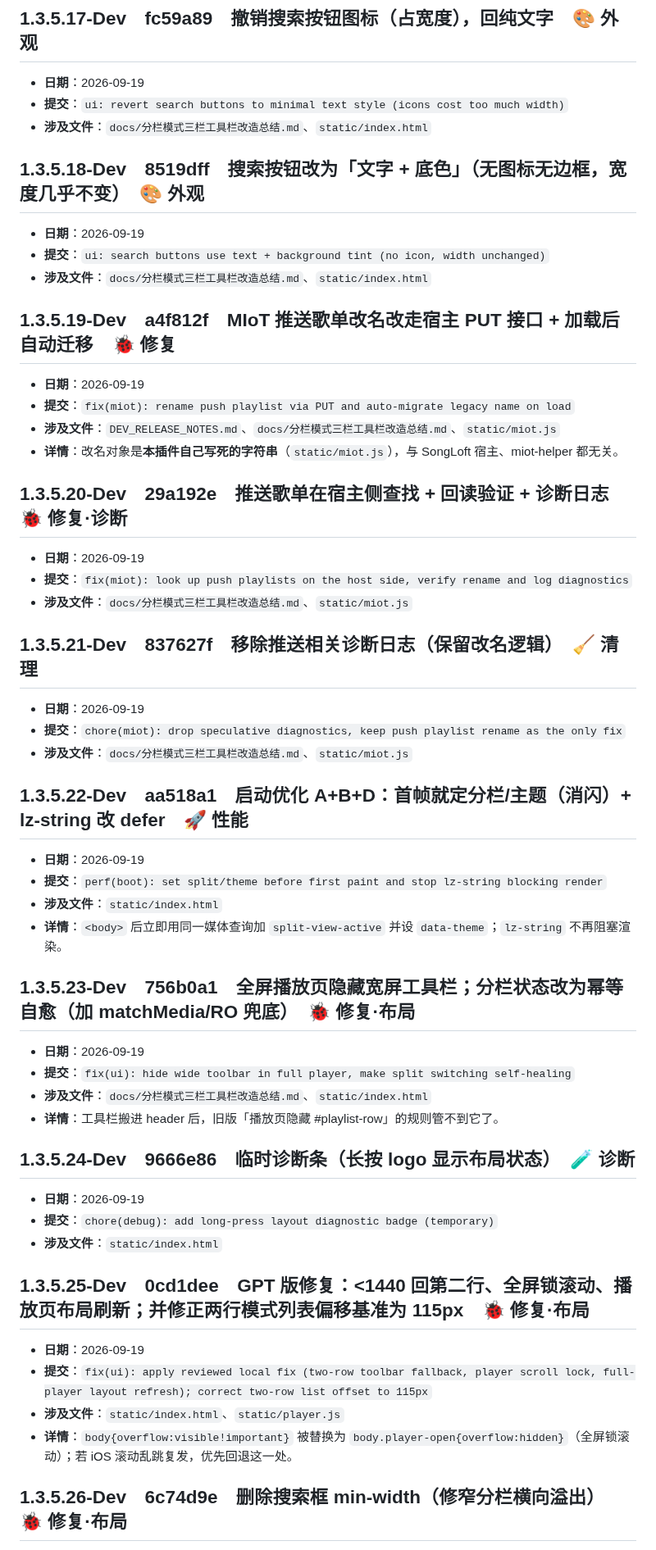
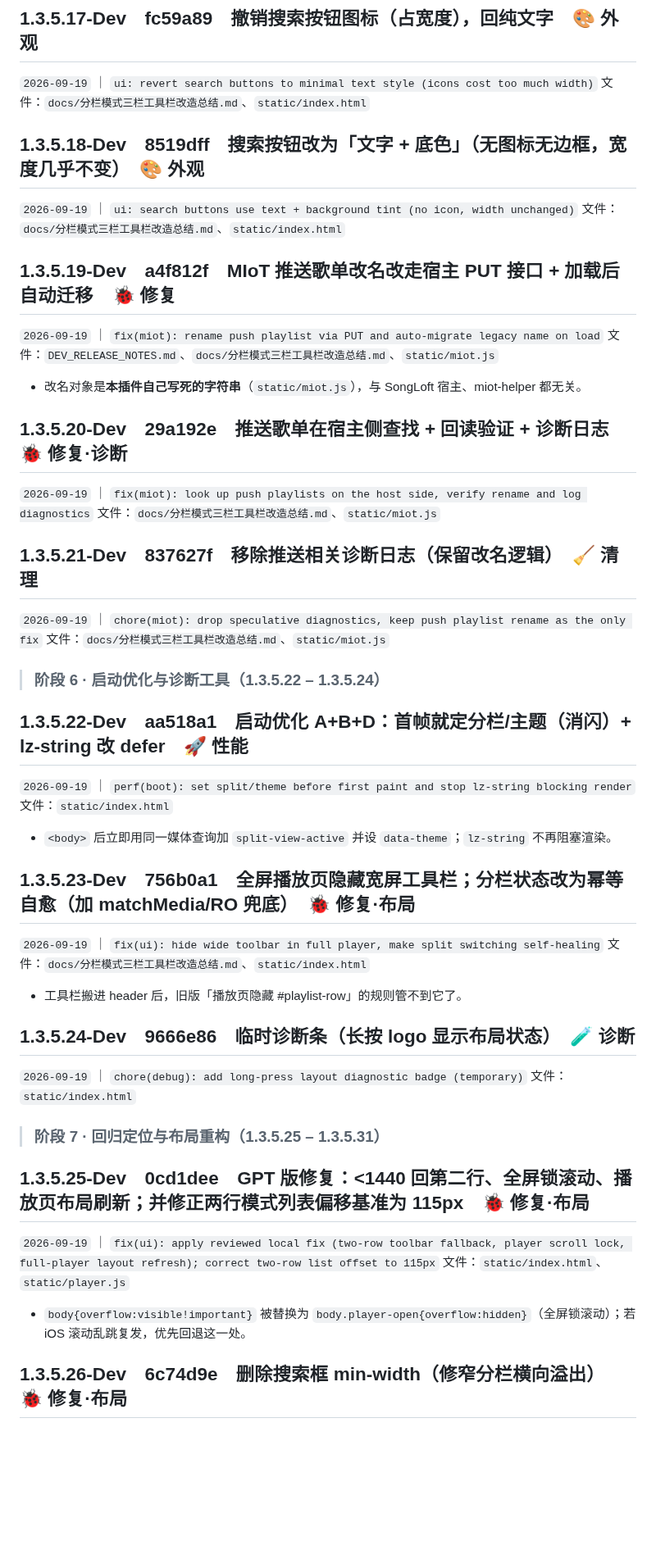
Before and after one commit to MbAIGC/songloft-plugin-iwebplayer-S, a Markdown page: docs/iWP-S-1.3.5-Dev-记录.md, the part around one of its changes. Shown at 82% size. Rendered like a GitHub page; blank space fills up the shorter version.

```diff
--- a/docs/iWP-S-1.3.5-Dev-记录.md
+++ b/docs/iWP-S-1.3.5-Dev-记录.md
@@ -117,61 +165,65 @@
 
 ## 1.3.5.17-Dev　fc59a89　撤销搜索按钮图标（占宽度），回纯文字　🎨 外观
 
-- **日期**：2026-09-19
-- **提交**：`ui: revert search buttons to minimal text style (icons cost too much width)`
-- **涉及文件**：`docs/分栏模式三栏工具栏改造总结.md`、`static/index.html`
+`2026-09-19` ｜ `ui: revert search buttons to minimal text style (icons cost too much width)`
+文件：`docs/分栏模式三栏工具栏改造总结.md`、`static/index.html`
+
 
 ## 1.3.5.18-Dev　8519dff　搜索按钮改为「文字 + 底色」（无图标无边框，宽度几乎不变）　🎨 外观
 
-- **日期**：2026-09-19
-- **提交**：`ui: search buttons use text + background tint (no icon, width unchanged)`
-- **涉及文件**：`docs/分栏模式三栏工具栏改造总结.md`、`static/index.html`
+`2026-09-19` ｜ `ui: search buttons use text + background tint (no icon, width unchanged)`
+文件：`docs/分栏模式三栏工具栏改造总结.md`、`static/index.html`
+
 
 ## 1.3.5.19-Dev　a4f812f　MIoT 推送歌单改名改走宿主 PUT 接口 + 加载后自动迁移　🐞 修复
 
-- **日期**：2026-09-19
-- **提交**：`fix(miot): rename push playlist via PUT and auto-migrate legacy name on load`
-- **涉及文件**：`DEV_RELEASE_NOTES.md`、`docs/分栏模式三栏工具栏改造总结.md`、`static/miot.js`
-- **详情**：改名对象是**本插件自己写死的字符串**（`static/miot.js`），与 SongLoft 宿主、miot-helper 都无关。
+`2026-09-19` ｜ `fix(miot): rename push playlist via PUT and auto-migrate legacy name on load`
+文件：`DEV_RELEASE_NOTES.md`、`docs/分栏模式三栏工具栏改造总结.md`、`static/miot.js`
+
+- 改名对象是**本插件自己写死的字符串**（`static/miot.js`），与 SongLoft 宿主、miot-helper 都无关。
 
 ## 1.3.5.20-Dev　29a192e　推送歌单在宿主侧查找 + 回读验证 + 诊断日志　🐞 修复·诊断
 
-- **日期**：2026-09-19
-- **提交**：`fix(miot): look up push playlists on the host side, verify rename and log diagnostics`
-- **涉及文件**：`docs/分栏模式三栏工具栏改造总结.md`、`static/miot.js`
+`2026-09-19` ｜ `fix(miot): look up push playlists on the host side, verify rename and log diagnostics`
+文件：`docs/分栏模式三栏工具栏改造总结.md`、`static/miot.js`
+
 
 ## 1.3.5.21-Dev　837627f　移除推送相关诊断日志（保留改名逻辑）　🧹 清理
 
-- **日期**：2026-09-19
-- **提交**：`chore(miot): drop speculative diagnostics, keep push playlist rename as the only fix`
-- **涉及文件**：`docs/分栏模式三栏工具栏改造总结.md`、`static/miot.js`
+`2026-09-19` ｜ `chore(miot): drop speculative diagnostics, keep push playlist rename as the only fix`
+文件：`docs/分栏模式三栏工具栏改造总结.md`、`static/miot.js`
+
+
+> ### 阶段 6 · 启动优化与诊断工具（1.3.5.22 – 1.3.5.24）
 
 ## 1.3.5.22-Dev　aa518a1　启动优化 A+B+D：首帧就定分栏/主题（消闪）+ lz-string 改 defer　🚀 性能
 
-- **日期**：2026-09-19
-- **提交**：`perf(boot): set split/theme before first paint and stop lz-string blocking render`
-- **涉及文件**：`static/index.html`
-- **详情**：`<body>` 后立即用同一媒体查询加 `split-view-active` 并设 `data-theme`；`lz-string` 不再阻塞渲染。
+`2026-09-19` ｜ `perf(boot): set split/theme before first paint and stop lz-string blocking render`
+文件：`static/index.html`
+
+- `<body>` 后立即用同一媒体查询加 `split-view-active` 并设 `data-theme`；`lz-string` 不再阻塞渲染。
 
 ## 1.3.5.23-Dev　756b0a1　全屏播放页隐藏宽屏工具栏；分栏状态改为幂等自愈（加 matchMedia/RO 兜底）　🐞 修复·布局
 
-- **日期**：2026-09-19
-- **提交**：`fix(ui): hide wide toolbar in full player, make split switching self-healing`
-- **涉及文件**：`docs/分栏模式三栏工具栏改造总结.md`、`static/index.html`
-- **详情**：工具栏搬进 header 后，旧版「播放页隐藏 #playlist-row」的规则管不到它了。
+`2026-09-19` ｜ `fix(ui): hide wide toolbar in full player, make split switching self-healing`
+文件：`docs/分栏模式三栏工具栏改造总结.md`、`static/index.html`
+
+- 工具栏搬进 header 后，旧版「播放页隐藏 #playlist-row」的规则管不到它了。
 
 ## 1.3.5.24-Dev　9666e86　临时诊断条（长按 logo 显示布局状态）　🧪 诊断
 
-- **日期**：2026-09-19
-- **提交**：`chore(debug): add long-press layout diagnostic badge (temporary)`
-- **涉及文件**：`static/index.html`
+`2026-09-19` ｜ `chore(debug): add long-press layout diagnostic badge (temporary)`
+文件：`static/index.html`
+
+
+> ### 阶段 7 · 回归定位与布局重构（1.3.5.25 – 1.3.5.31）
 
 ## 1.3.5.25-Dev　0cd1dee　GPT 版修复：<1440 回第二行、全屏锁滚动、播放页布局刷新；并修正两行模式列表偏移基准为 115px　🐞 修复·布局
 
-- **日期**：2026-09-19
-- **提交**：`fix(ui): apply reviewed local fix (two-row toolbar fallback, player scroll lock, full-player layout refresh); correct two-row list offset to 115px`
-- **涉及文件**：`static/index.html`、`static/player.js`
-- **详情**：`body{overflow:visible!important}` 被替换为 `body.player-open{overflow:hidden}`（全屏锁滚动）；若 iOS 滚动乱跳复发，优先回退这一处。
+`2026-09-19` ｜ `fix(ui): apply reviewed local fix (two-row toolbar fallback, player scroll lock, full-player layout refresh); correct two-row list offset to 115px`
+文件：`static/index.html`、`static/player.js`
+
+- `body{overflow:visible!important}` 被替换为 `body.player-open{overflow:hidden}`（全屏锁滚动）；若 iOS 滚动乱跳复发，优先回退这一处。
 
 ## 1.3.5.26-Dev　6c74d9e　删除搜索框 min-width（修窄分栏横向溢出）　🐞 修复·布局
 
```
Also changed, not shown: other parts of docs/iWP-S-1.3.5-Dev-记录.md (+145 -91 lines), AGENT.md (+3 -1 lines).
